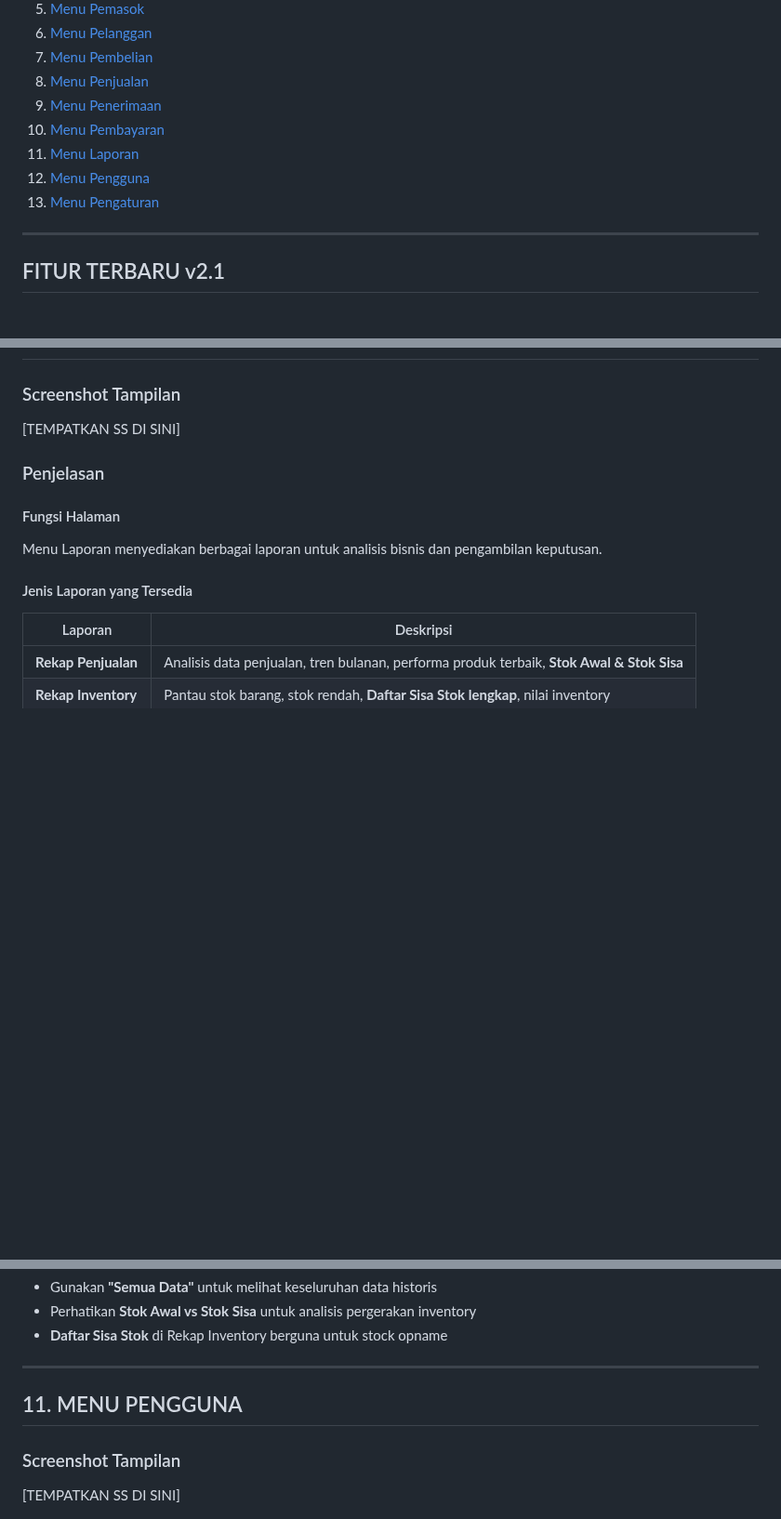
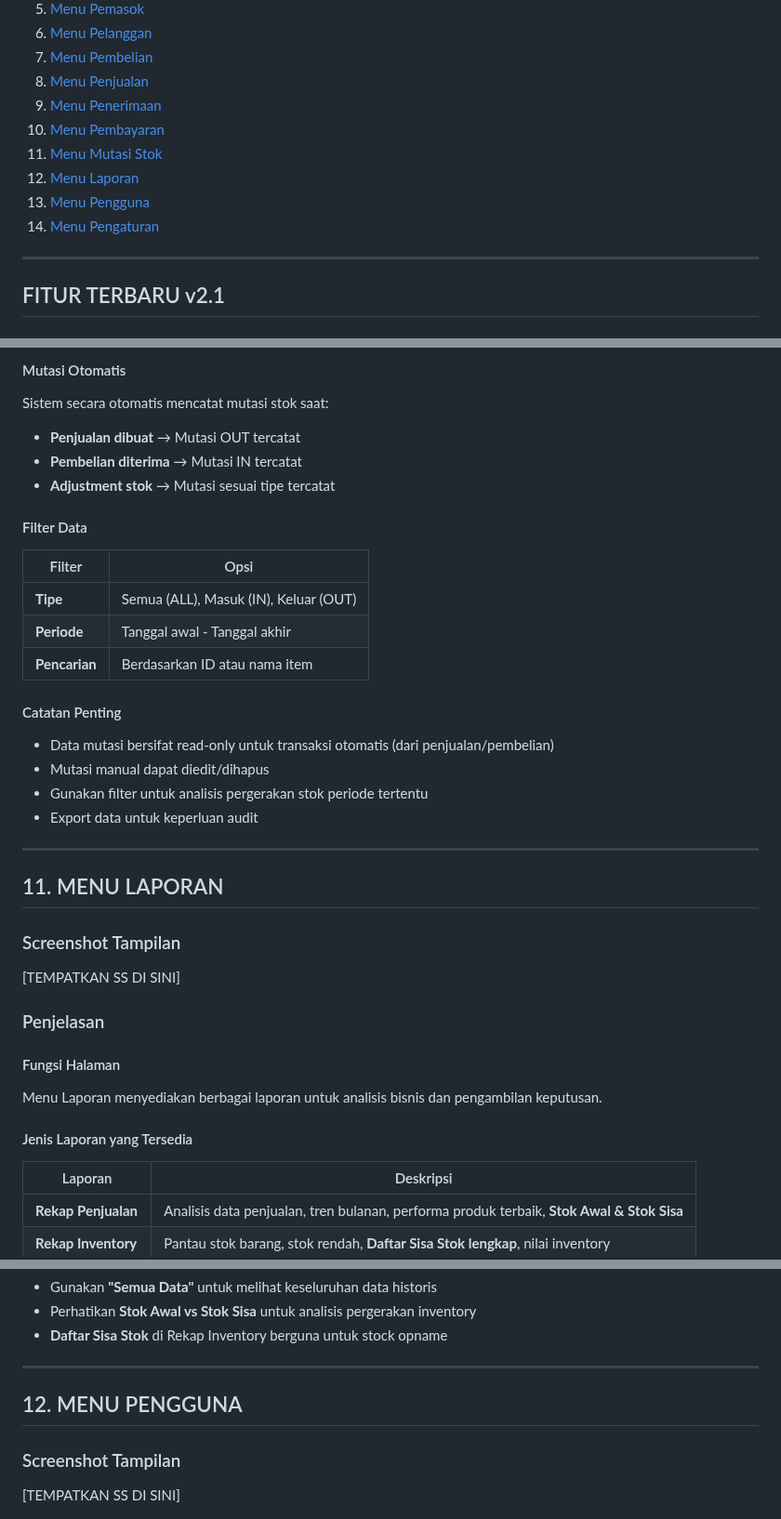
Before and after one commit to SatriaDivo/RuangStok, a Markdown page: README.md, 3 parts joined by grey strips. Shown at 93% size. Drawn GitHub-style; blank space fills up the shorter version.

Commit message:
docs: Update README - Tambah dokumentasi Menu Mutasi Stok dan perbaiki penomoran

```diff
--- a/README.md
+++ b/README.md
@@ -20,9 +20,10 @@
 8. [Menu Penjualan](#7-menu-penjualan)
 9. [Menu Penerimaan](#8-menu-penerimaan)
 10. [Menu Pembayaran](#9-menu-pembayaran)
-11. [Menu Laporan](#10-menu-laporan)
-12. [Menu Pengguna](#11-menu-pengguna)
-13. [Menu Pengaturan](#12-menu-pengaturan)
+11. [Menu Mutasi Stok](#10-menu-mutasi-stok)
+12. [Menu Laporan](#11-menu-laporan)
+13. [Menu Pengguna](#12-menu-pengguna)
+14. [Menu Pengaturan](#13-menu-pengaturan)
 
 ---
 
@@ -635,3 +695,27 @@ Menu Pembayaran digunakan untuk mencatat pembayaran hutang (ke pemasok) dan pene
+#### Mutasi Otomatis
+
+Sistem secara otomatis mencatat mutasi stok saat:
+- **Penjualan dibuat** → Mutasi OUT tercatat
+- **Pembelian diterima** → Mutasi IN tercatat
+- **Adjustment stok** → Mutasi sesuai tipe tercatat
+
+#### Filter Data
+
+| Filter | Opsi |
+|--------|------|
+| **Tipe** | Semua (ALL), Masuk (IN), Keluar (OUT) |
+| **Periode** | Tanggal awal - Tanggal akhir |
+| **Pencarian** | Berdasarkan ID atau nama item |
+
+#### Catatan Penting
+- Data mutasi bersifat read-only untuk transaksi otomatis (dari penjualan/pembelian)
+- Mutasi manual dapat diedit/dihapus
+- Gunakan filter untuk analisis pergerakan stok periode tertentu
+- Export data untuk keperluan audit
+
+---
+
+## 11. MENU LAPORAN
 
 ### Screenshot Tampilan
 [TEMPATKAN SS DI SINI]
@@ -728,7 +812,7 @@ Menu Laporan menyediakan berbagai laporan untuk analisis bisnis dan pengambilan
 
 ---
 
-## 11. MENU PENGGUNA
+## 12. MENU PENGGUNA
 
 ### Screenshot Tampilan
 [TEMPATKAN SS DI SINI]
```
Also changed, not shown: other parts of README.md (+61 -2 lines).
